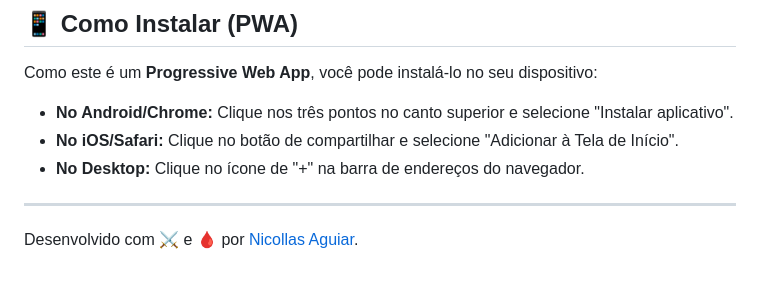
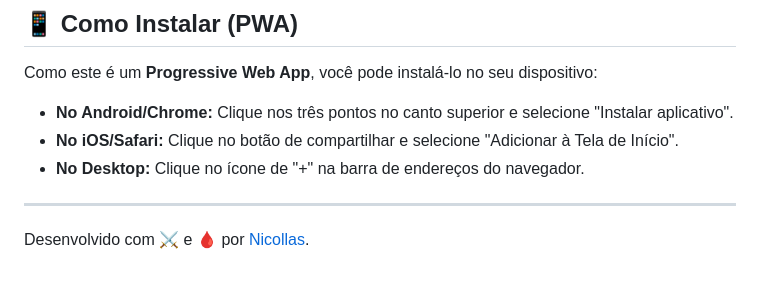
Before and after one commit to nicollas-agsouza/API-of-Thrones, a Markdown page: README.md, the part around the change. GitHub-like rendering.

Commit message:
Last update README.md

```diff
--- a/README.md
+++ b/README.md
@@ -51,4 +51,4 @@ Como este é um **Progressive Web App**, você pode instalá-lo no seu dispositi
 
 ---
 
-Desenvolvido com ⚔️ e 🩸 por [Nicollas Aguiar](https://github.com/nicollas-agsouza).
+Desenvolvido com ⚔️ e 🩸 por [Nicollas](https://github.com/nicollas-agsouza).
```
